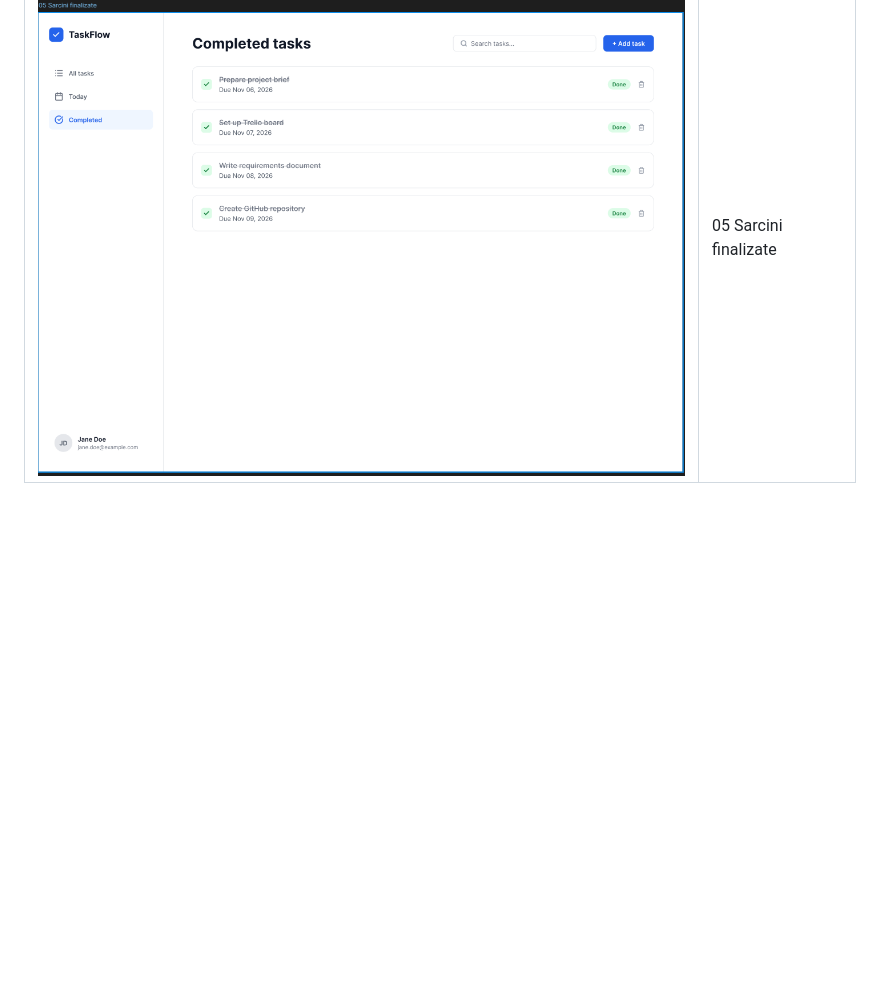
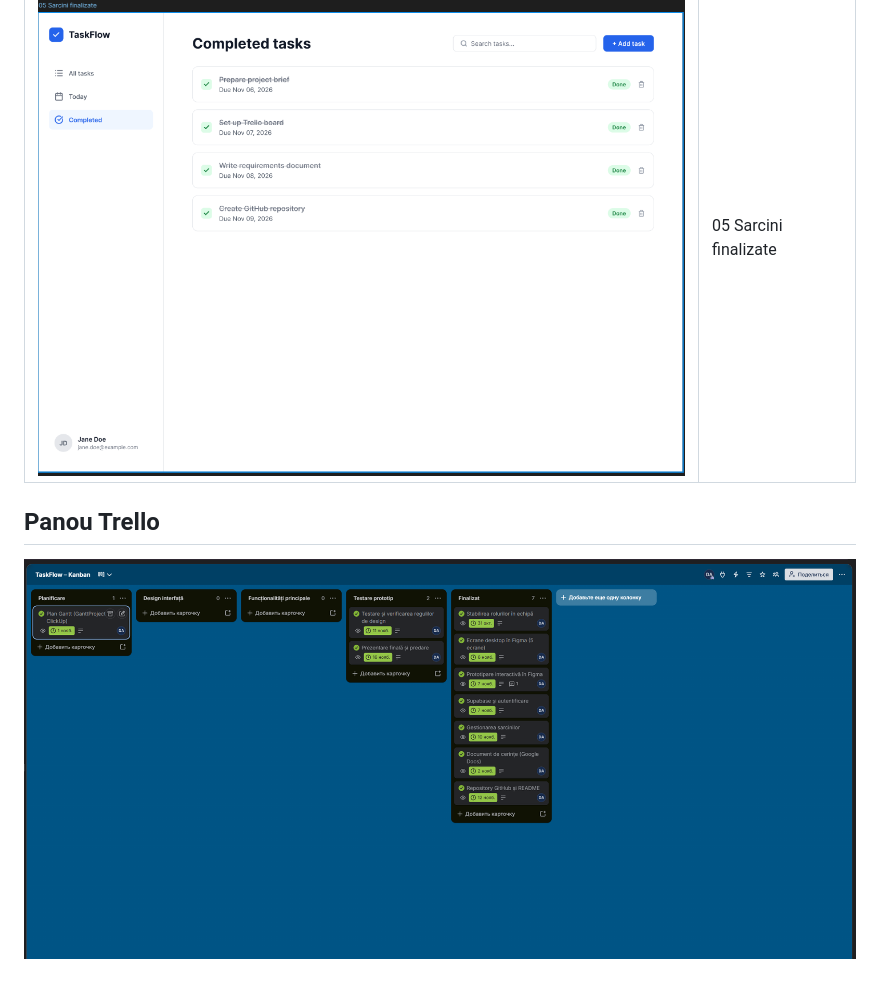
Before and after one commit to Saneking3169/TaskFlow_Desktop, a Markdown page: design/README.md, the part around the change. Rendered like a GitHub page; pictures changed too: design/06-trello.png (added); blank space fills up the shorter version.

Commit message:
Add Trello board screenshot
Co-Authored-By: Claude Sonnet 5.5 <noreply@anthropic.com>
Claude-Session: https://claude.ai/code/session_01BxdpRhya8XCmnJdbYvRn5K

```diff
--- a/design/README.md
+++ b/design/README.md
@@ -29,3 +29,6 @@ Colțuri rotunjite: carduri 12 px, câmpuri și butoane 8 px, ferestre modale 16
 | ![03](03-cautare.png) | 03 Căutare și filtrare |
 | ![04](04-stergere.png) | 04 Ștergere sarcină |
 | ![05](05-finalizate.png) | 05 Sarcini finalizate |
+
+## Panou Trello
+![Panou Trello](06-trello.png)
```
